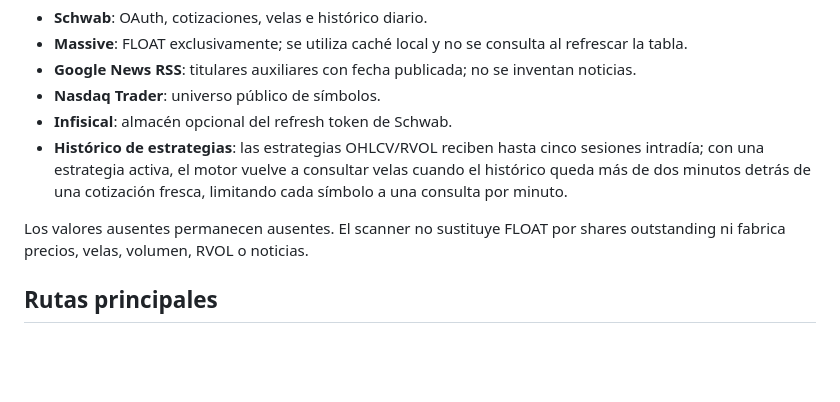
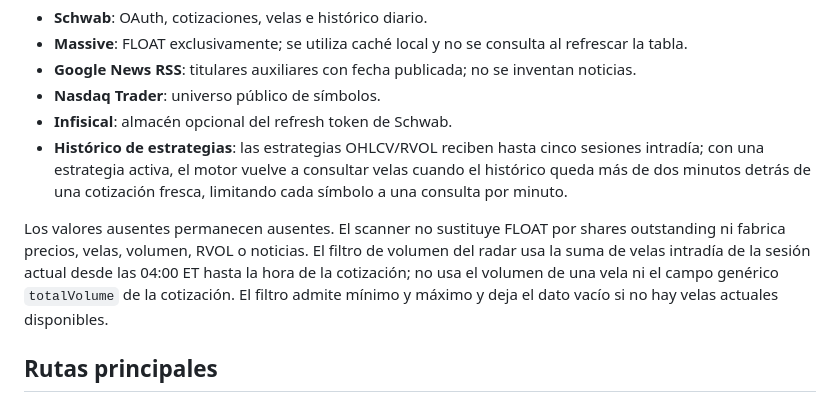
Before and after one commit to SalvajesPremarket/TradeScanner, a Markdown page: README.md, the part around the change. Drawn GitHub-style; blank space fills up the shorter version.

Commit message:
Document 04:00 ET cumulative volume filter semantics

```diff
--- a/README.md
+++ b/README.md
@@ -19,7 +19,7 @@ Scanner de acciones basado en cotizaciones e histórico de **Schwab**, con persi
 - **Infisical**: almacén opcional del refresh token de Schwab.
 - **Histórico de estrategias**: las estrategias OHLCV/RVOL reciben hasta cinco sesiones intradía; con una estrategia activa, el motor vuelve a consultar velas cuando el histórico queda más de dos minutos detrás de una cotización fresca, limitando cada símbolo a una consulta por minuto.
 
-Los valores ausentes permanecen ausentes. El scanner no sustituye FLOAT por shares outstanding ni fabrica precios, velas, volumen, RVOL o noticias.
+Los valores ausentes permanecen ausentes. El scanner no sustituye FLOAT por shares outstanding ni fabrica precios, velas, volumen, RVOL o noticias. El filtro de volumen del radar usa la suma de velas intradía de la sesión actual desde las 04:00 ET hasta la hora de la cotización; no usa el volumen de una vela ni el campo genérico `totalVolume` de la cotización. El filtro admite mínimo y máximo y deja el dato vacío si no hay velas actuales disponibles.
 
 ## Rutas principales
 
```
